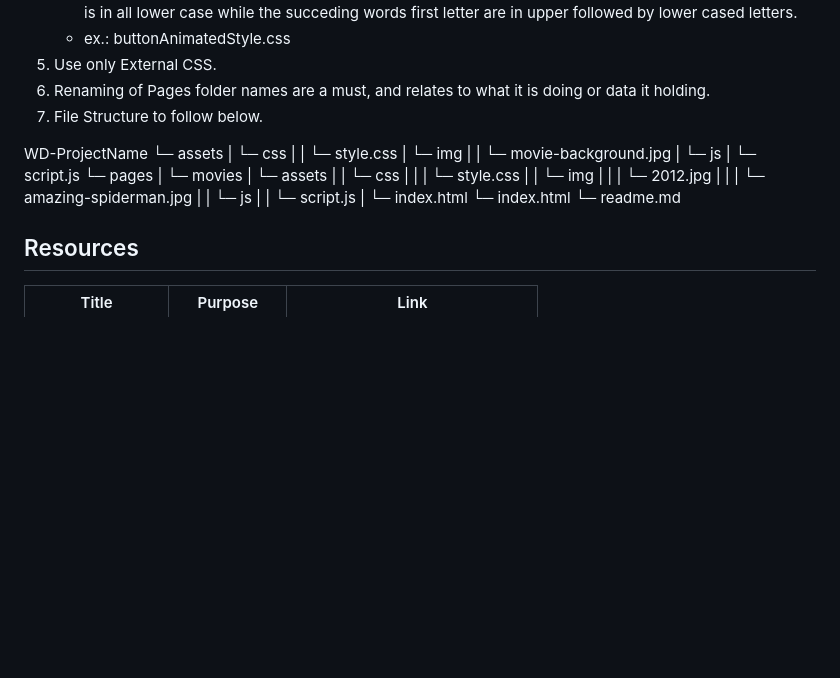
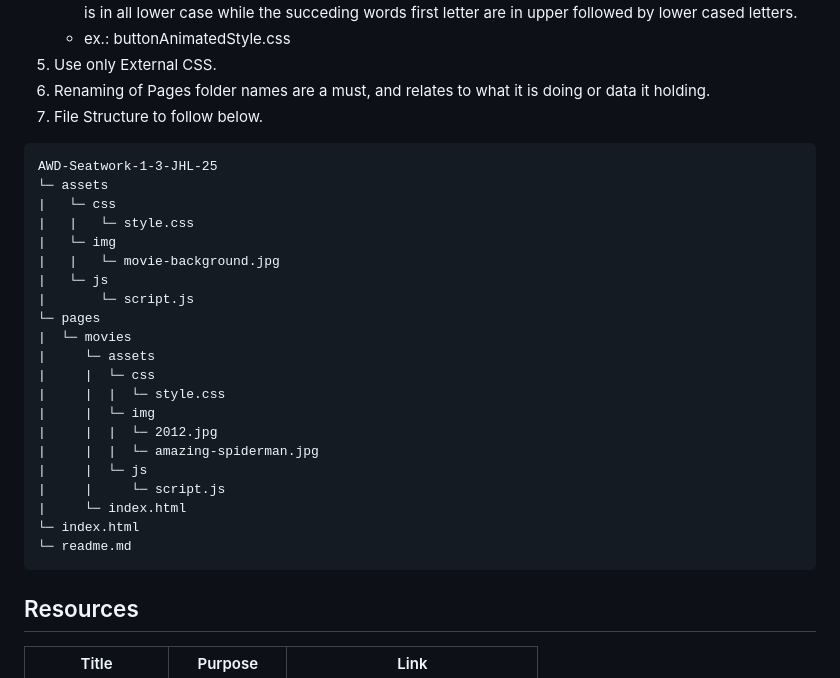
Before and after one commit to LuisHafalla/AWD-Seatwork-1-3-JHL-25, a Markdown page: readme.md, the part around the change. Rendered like a GitHub page; blank space fills up the shorter version.

Commit message:
docs(readme): updated the file structur part of the readme

````diff
--- a/readme.md
+++ b/readme.md
@@ -83,7 +83,8 @@ This project is a movie ticket reservation system that uses js storage. The proj
 6. Renaming of Pages folder names are a must, and relates to what it is doing or data it holding.
 7. File Structure to follow below.
 
-WD-ProjectName
+```
+AWD-Seatwork-1-3-JHL-25
 └─ assets
 |   └─ css
 |   |   └─ style.css
@@ -104,6 +105,7 @@ WD-ProjectName
 |     └─ index.html
 └─ index.html
 └─ readme.md
+```
 
 ## Resources
 
````
